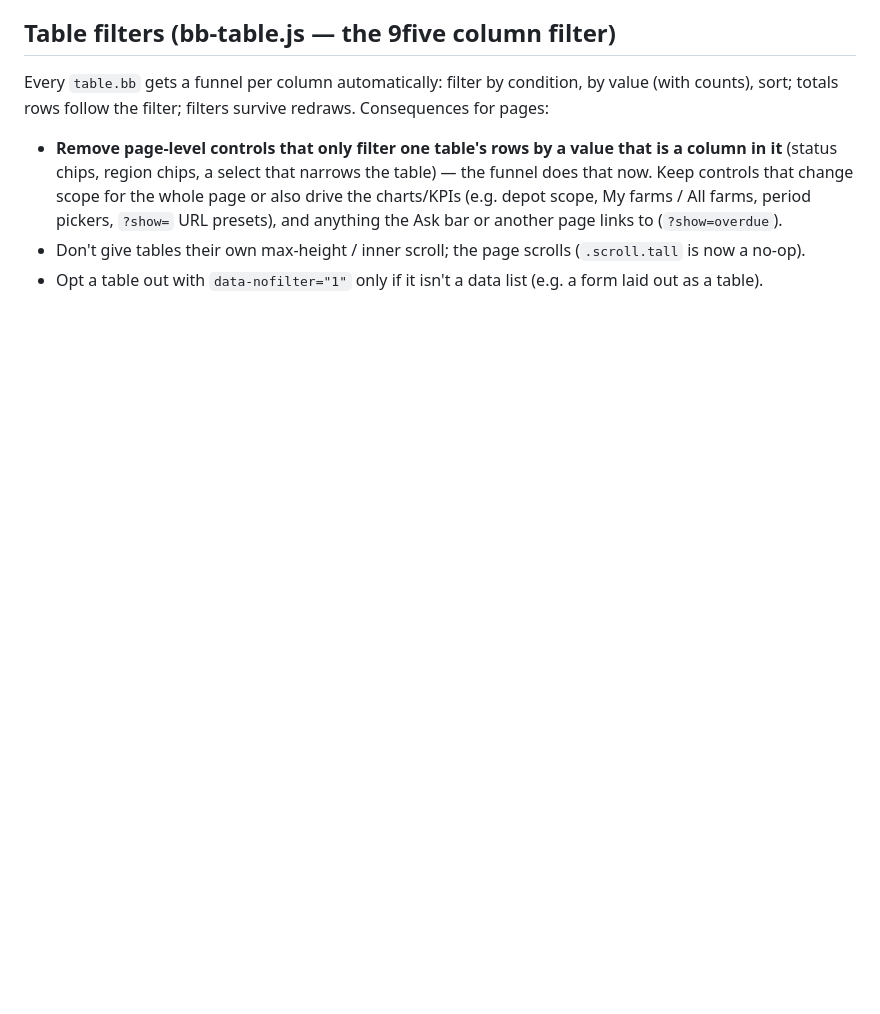
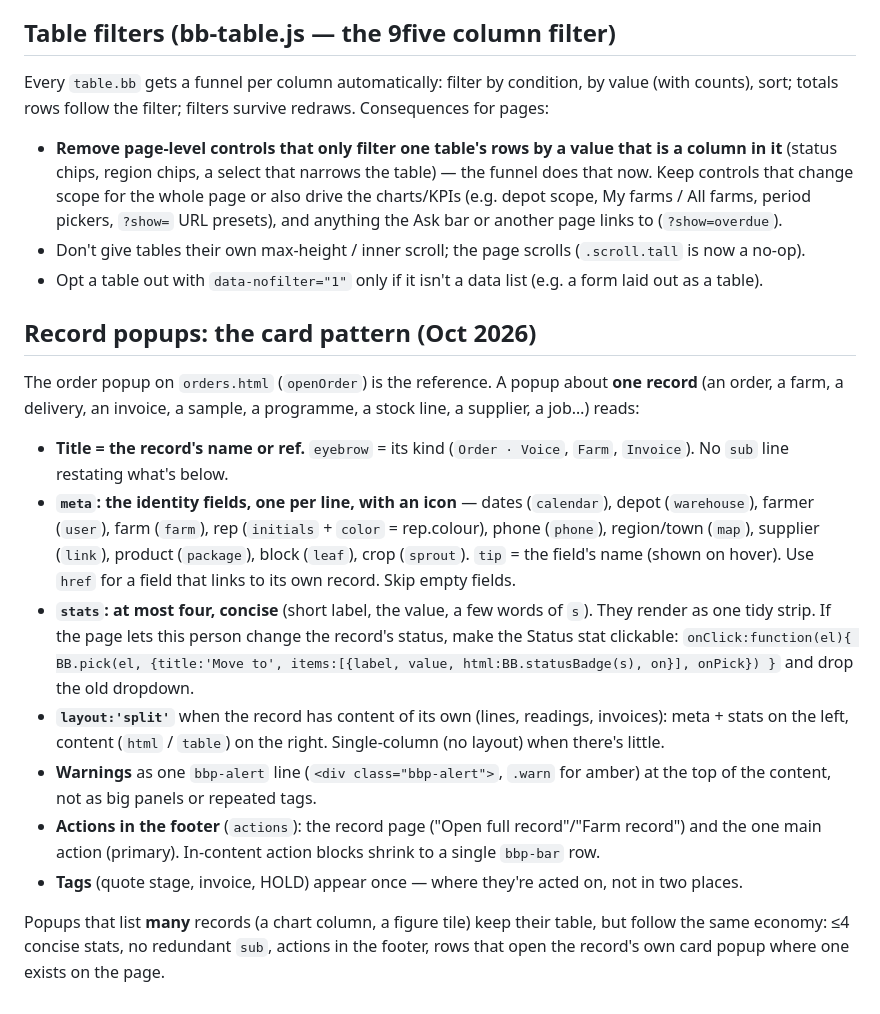
Before and after one commit to claireboshoff/biobrix-portal-redesign, a Markdown page: CONVENTIONS.md, the part around the change. Drawn GitHub-style; blank space fills up the shorter version.

Commit message:
Conventions: the record-card popup pattern
Co-Authored-By: Claude Opus 5.5 <noreply@anthropic.com>

```diff
--- a/CONVENTIONS.md
+++ b/CONVENTIONS.md
@@ -89,3 +89,29 @@ sort; totals rows follow the filter; filters survive redraws. Consequences for p
   period pickers, `?show=` URL presets), and anything the Ask bar or another page links to (`?show=overdue`).
 - Don't give tables their own max-height / inner scroll; the page scrolls (`.scroll.tall` is now a no-op).
 - Opt a table out with `data-nofilter="1"` only if it isn't a data list (e.g. a form laid out as a table).
+
+## Record popups: the card pattern (Oct 2026)
+The order popup on `orders.html` (`openOrder`) is the reference. A popup about **one record** (an
+order, a farm, a delivery, an invoice, a sample, a programme, a stock line, a supplier, a job…) reads:
+
+- **Title = the record's name or ref.** `eyebrow` = its kind (`Order · Voice`, `Farm`, `Invoice`). No
+  `sub` line restating what's below.
+- **`meta`: the identity fields, one per line, with an icon** — dates (`calendar`), depot (`warehouse`),
+  farmer (`user`), farm (`farm`), rep (`initials` + `color` = rep.colour), phone (`phone`), region/town
+  (`map`), supplier (`link`), product (`package`), block (`leaf`), crop (`sprout`). `tip` = the field's
+  name (shown on hover). Use `href` for a field that links to its own record. Skip empty fields.
+- **`stats`: at most four, concise** (short label, the value, a few words of `s`). They render as one
+  tidy strip. If the page lets this person change the record's status, make the Status stat clickable:
+  `onClick:function(el){ BB.pick(el, {title:'Move to', items:[{label, value, html:BB.statusBadge(s), on}], onPick}) }`
+  and drop the old dropdown.
+- **`layout:'split'`** when the record has content of its own (lines, readings, invoices): meta + stats
+  on the left, content (`html` / `table`) on the right. Single-column (no layout) when there's little.
+- **Warnings** as one `bbp-alert` line (`<div class="bbp-alert">`, `.warn` for amber) at the top of the
+  content, not as big panels or repeated tags.
+- **Actions in the footer** (`actions`): the record page ("Open full record"/"Farm record") and the one
+  main action (primary). In-content action blocks shrink to a single `bbp-bar` row.
+- **Tags** (quote stage, invoice, HOLD) appear once — where they're acted on, not in two places.
+
+Popups that list **many** records (a chart column, a figure tile) keep their table, but follow the same
+economy: ≤4 concise stats, no redundant `sub`, actions in the footer, rows that open the record's own
+card popup where one exists on the page.
```
